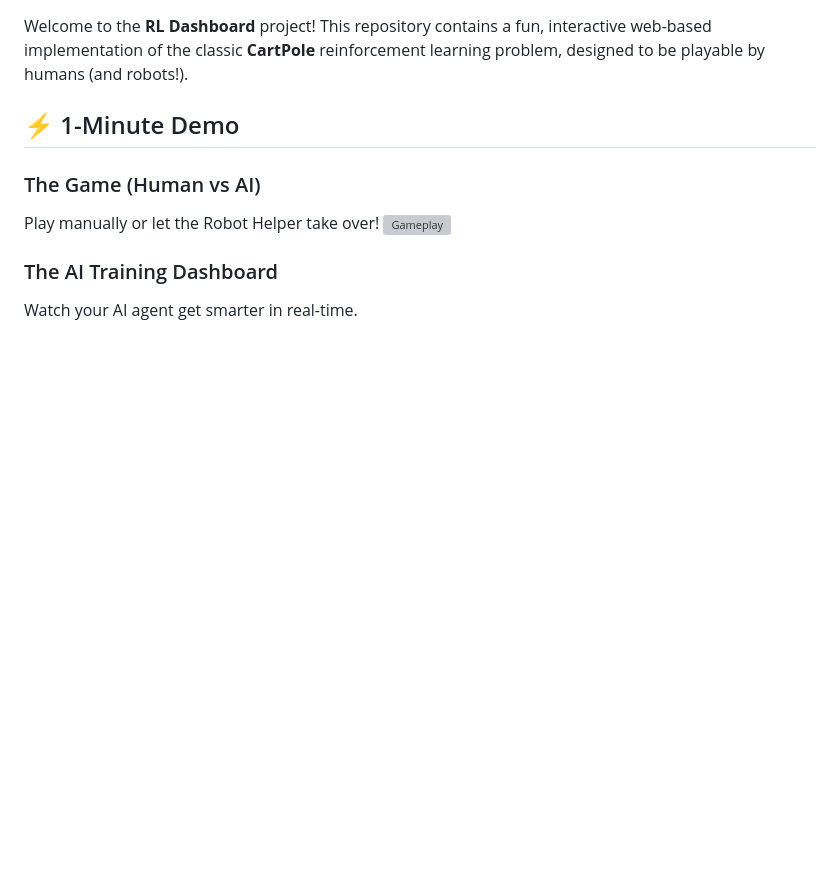
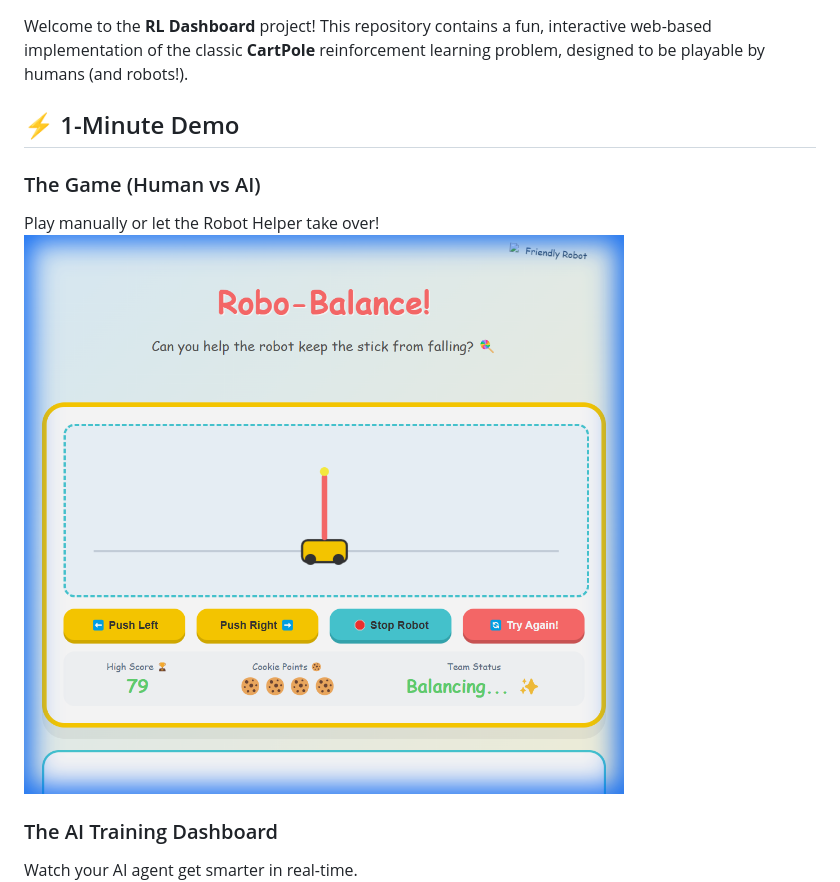
Before and after one commit to faruklmu17/rl_dashboard, a Markdown page: README.md, the part around the change. Drawn GitHub-style; pictures changed too: gameplay.png; blank space fills up the shorter version; grey boxes are pictures that could not be loaded.

Commit message:
Switch demo back to static image due to GIF issues

```diff
--- a/README.md
+++ b/README.md
@@ -6,7 +6,7 @@ Welcome to the **RL Dashboard** project! This repository contains a fun, interac
 
 ### The Game (Human vs AI)
 Play manually or let the Robot Helper take over!
-![Gameplay](gameplay.webp)
+![Gameplay](gameplay.png)
 
 ### The AI Training Dashboard
 Watch your AI agent get smarter in real-time.
```
Also changed, not shown: 1 other file.
